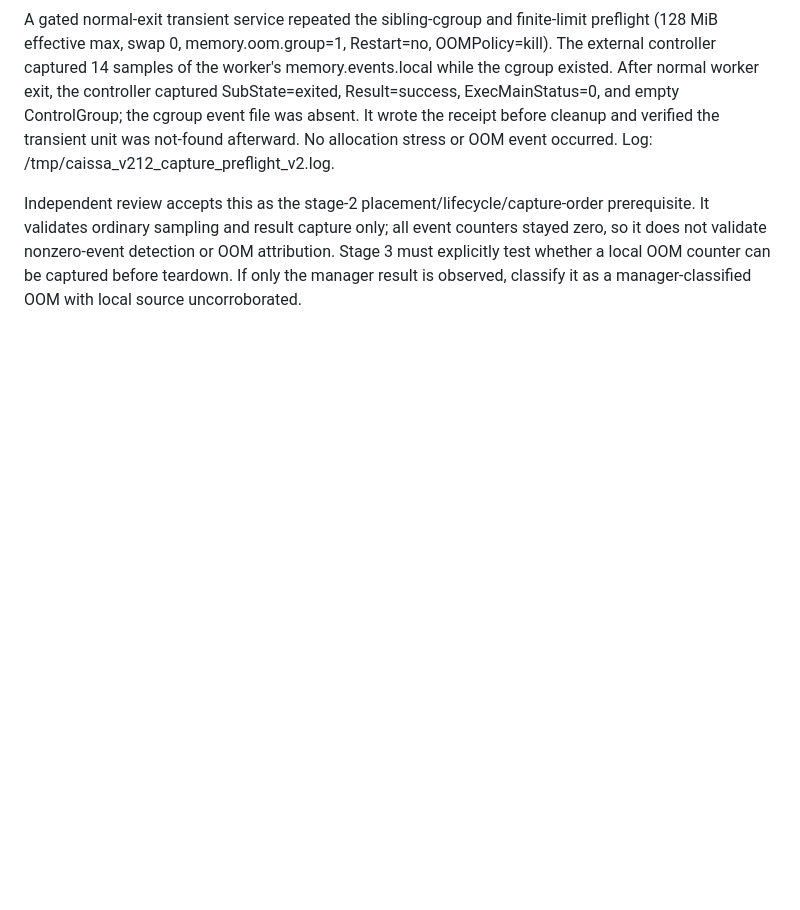
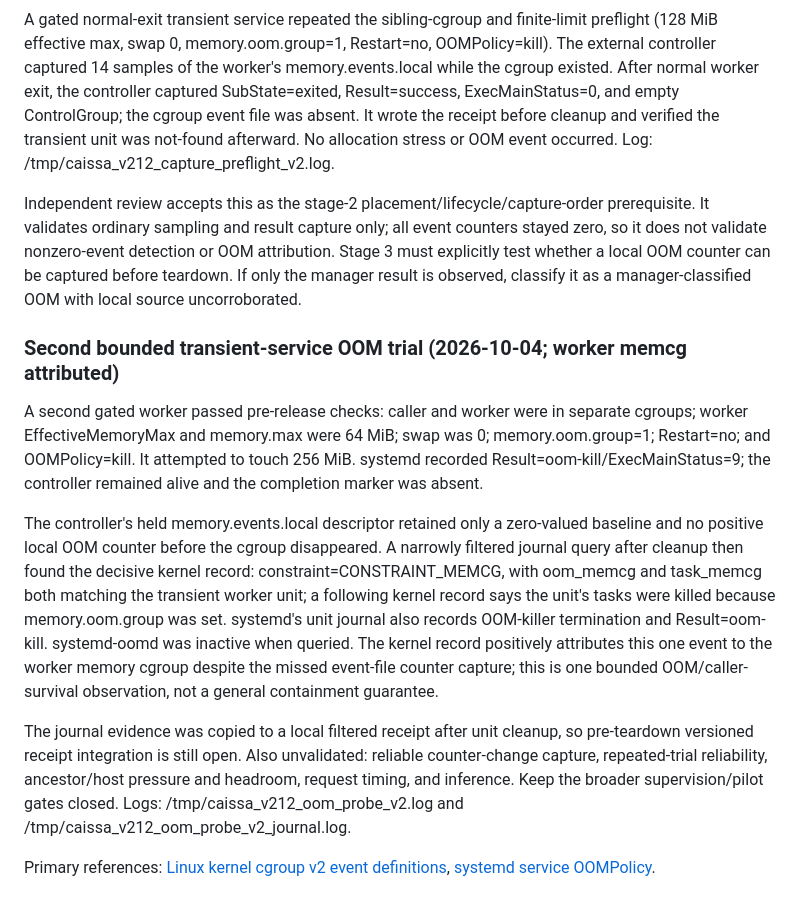
Before and after one commit to dakiemdarktharr/caissa-jepa, a Markdown page: docs/V212_TRAJECTORY_AND_RUNTIME_AUDIT_01.md, the part around the change. Rendered like a GitHub page; blank space fills up the shorter version.

Commit message:
docs: record kernel-attributed OOM trial

```diff
--- a/docs/V212_TRAJECTORY_AND_RUNTIME_AUDIT_01.md
+++ b/docs/V212_TRAJECTORY_AND_RUNTIME_AUDIT_01.md
@@ -324,3 +324,14 @@ Verify and independently review the event/result capture path with no inference
 A gated normal-exit transient service repeated the sibling-cgroup and finite-limit preflight (128 MiB effective max, swap 0, memory.oom.group=1, Restart=no, OOMPolicy=kill). The external controller captured 14 samples of the worker's memory.events.local while the cgroup existed. After normal worker exit, the controller captured SubState=exited, Result=success, ExecMainStatus=0, and empty ControlGroup; the cgroup event file was absent. It wrote the receipt before cleanup and verified the transient unit was not-found afterward. No allocation stress or OOM event occurred. Log: /tmp/caissa_v212_capture_preflight_v2.log.
 
 Independent review accepts this as the stage-2 placement/lifecycle/capture-order prerequisite. It validates ordinary sampling and result capture only; all event counters stayed zero, so it does not validate nonzero-event detection or OOM attribution. Stage 3 must explicitly test whether a local OOM counter can be captured before teardown. If only the manager result is observed, classify it as a manager-classified OOM with local source uncorroborated.
+
+
+### Second bounded transient-service OOM trial (2026-10-04; worker memcg attributed)
+
+A second gated worker passed pre-release checks: caller and worker were in separate cgroups; worker EffectiveMemoryMax and memory.max were 64 MiB; swap was 0; memory.oom.group=1; Restart=no; and OOMPolicy=kill. It attempted to touch 256 MiB. systemd recorded Result=oom-kill/ExecMainStatus=9; the controller remained alive and the completion marker was absent.
+
+The controller's held memory.events.local descriptor retained only a zero-valued baseline and no positive local OOM counter before the cgroup disappeared. A narrowly filtered journal query after cleanup then found the decisive kernel record: constraint=CONSTRAINT_MEMCG, with oom_memcg and task_memcg both matching the transient worker unit; a following kernel record says the unit's tasks were killed because memory.oom.group was set. systemd's unit journal also records OOM-killer termination and Result=oom-kill. systemd-oomd was inactive when queried. The kernel record positively attributes this one event to the worker memory cgroup despite the missed event-file counter capture; this is one bounded OOM/caller-survival observation, not a general containment guarantee.
+
+The journal evidence was copied to a local filtered receipt after unit cleanup, so pre-teardown versioned receipt integration is still open. Also unvalidated: reliable counter-change capture, repeated-trial reliability, ancestor/host pressure and headroom, request timing, and inference. Keep the broader supervision/pilot gates closed. Logs: /tmp/caissa_v212_oom_probe_v2.log and /tmp/caissa_v212_oom_probe_v2_journal.log.
+
+Primary references: [Linux kernel cgroup v2 event definitions](https://docs.kernel.org/admin-guide/cgroup-v2.html), [systemd service OOMPolicy](https://github.com/systemd/systemd/blob/main/man/systemd.service.xml).
```
